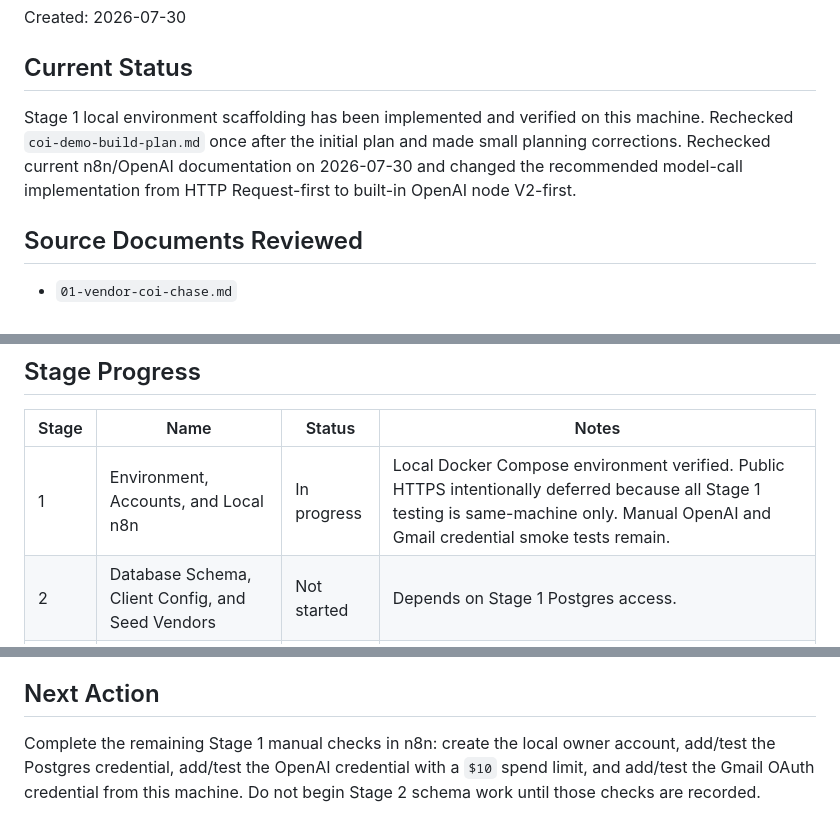
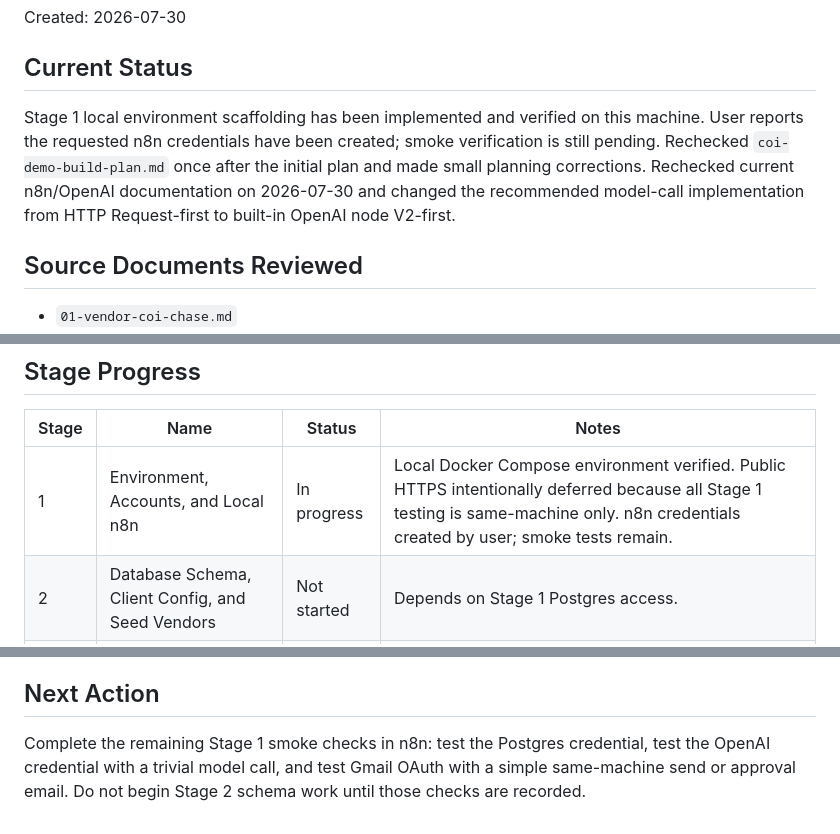
Before and after one commit to SambhavJain26/document-ocr-compliance-pipeline, a Markdown page: progress-notes.md, 3 parts joined by grey strips. GitHub-like rendering.

Commit message:
docs: record n8n credential setup

```diff
--- a/progress-notes.md
+++ b/progress-notes.md
@@ -4,7 +4,7 @@ Created: 2026-07-30
 
 ## Current Status
 
-Stage 1 local environment scaffolding has been implemented and verified on this machine. Rechecked `coi-demo-build-plan.md` once after the initial plan and made small planning corrections. Rechecked current n8n/OpenAI documentation on 2026-07-30 and changed the recommended model-call implementation from HTTP Request-first to built-in OpenAI node V2-first.
+Stage 1 local environment scaffolding has been implemented and verified on this machine. User reports the requested n8n credentials have been created; smoke verification is still pending. Rechecked `coi-demo-build-plan.md` once after the initial plan and made small planning corrections. Rechecked current n8n/OpenAI documentation on 2026-07-30 and changed the recommended model-call implementation from HTTP Request-first to built-in OpenAI node V2-first.
 
 ## Source Documents Reviewed
 
@@ -31,7 +31,7 @@ The staged plan in `build-plan.md` follows the later `coi-demo-build-plan.md` wh
 
 | Stage | Name | Status | Notes |
 |---|---|---|---|
-| 1 | Environment, Accounts, and Local n8n | In progress | Local Docker Compose environment verified. Public HTTPS intentionally deferred because all Stage 1 testing is same-machine only. Manual OpenAI and Gmail credential smoke tests remain. |
+| 1 | Environment, Accounts, and Local n8n | In progress | Local Docker Compose environment verified. Public HTTPS intentionally deferred because all Stage 1 testing is same-machine only. n8n credentials created by user; smoke tests remain. |
 | 2 | Database Schema, Client Config, and Seed Vendors | Not started | Depends on Stage 1 Postgres access. |
 | 3 | Synthetic Test Fixtures | Not started | Must avoid ACORD form/logo/copyright reproduction. |
 | 4 | Extraction and Validation Core | Not started | Depends on fixture set and OpenAI node V2 availability. |
@@ -114,4 +115,4 @@ The staged plan in `build-plan.md` follows the later `coi-demo-build-plan.md` wh
 
 ## Next Action
 
-Complete the remaining Stage 1 manual checks in n8n: create the local owner account, add/test the Postgres credential, add/test the OpenAI credential with a `$10` spend limit, and add/test the Gmail OAuth credential from this machine. Do not begin Stage 2 schema work until those checks are recorded.
+Complete the remaining Stage 1 smoke checks in n8n: test the Postgres credential, test the OpenAI credential with a trivial model call, and test Gmail OAuth with a simple same-machine send or approval email. Do not begin Stage 2 schema work until those checks are recorded.
```
Also changed, not shown: other parts of progress-notes.md (+1 -0 lines).
